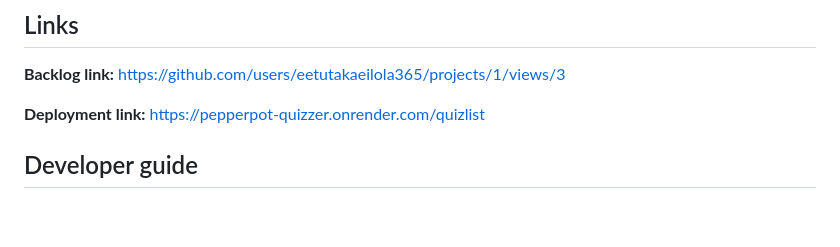
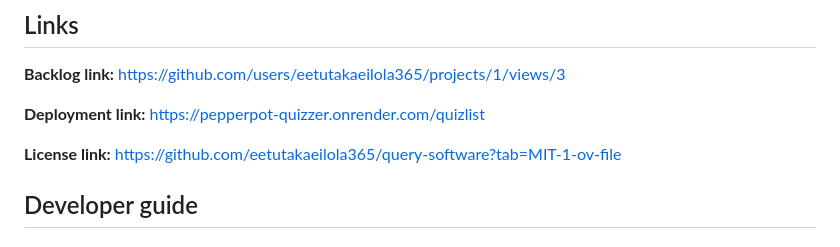
Before and after one commit to eetutakaeilola365/query-software, a Markdown page: README.md, the part around the change. GitHub-like rendering; blank space fills up the shorter version.

Commit message:
Readme license

```diff
--- a/README.md
+++ b/README.md
@@ -14,6 +14,10 @@ School project. In this project the end goal is to make a software where the use
 
    __Deployment link:__
    https://pepperpot-quizzer.onrender.com/quizlist
+
+   __License link:__
+   https://github.com/eetutakaeilola365/query-software?tab=MIT-1-ov-file
+
 
 
 ## Developer guide
```
